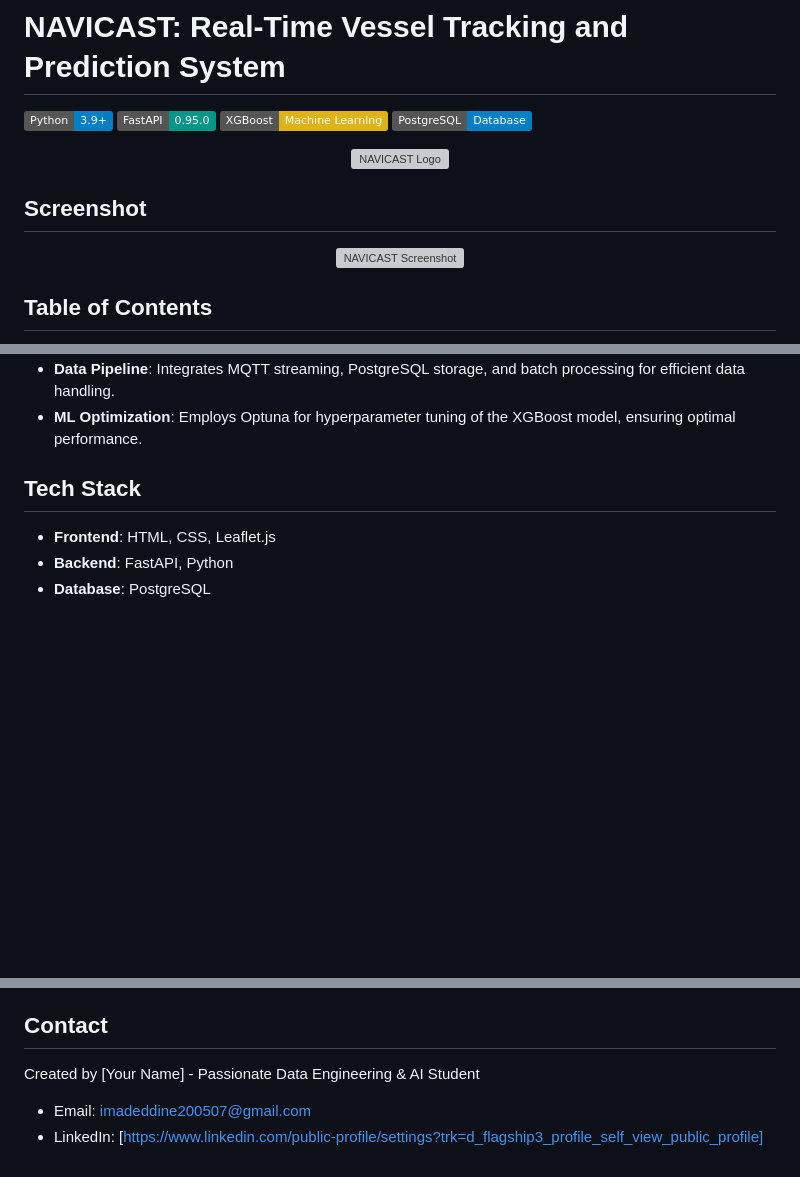
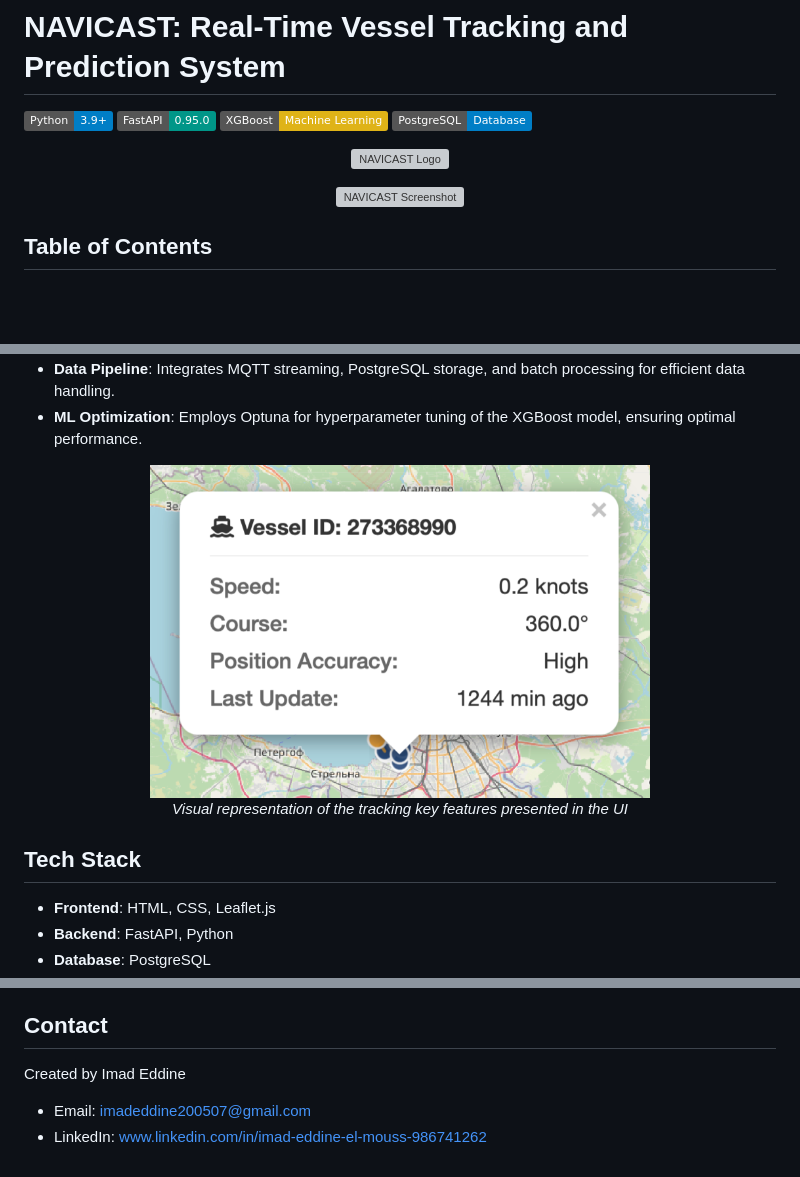
Before and after one commit to imaddde867/NaviCast, a Markdown page: README.md, 3 parts joined by grey strips. Rendered like a GitHub page; badges without logos; blank space fills up the shorter version; grey boxes are pictures that could not be loaded.

```diff
--- a/README.md
+++ b/README.md
@@ -9,7 +9,6 @@
   <img src="static/NAVICAST-logo/logo-white.svg" alt="NAVICAST Logo" width="300">
 </p>
 
-## Screenshot
 <p align="center">
   <img src="static/screenshot.png" alt="NAVICAST Screenshot" width="600">
 </p>
@@ -45,6 +44,11 @@ NAVICAST is an innovative, real-time vessel tracking and prediction system focus
 - **Data Pipeline**: Integrates MQTT streaming, PostgreSQL storage, and batch processing for efficient data handling.
 - **ML Optimization**: Employs Optuna for hyperparameter tuning of the XGBoost model, ensuring optimal performance.
 
+<p align="center">
+  <img src="static/features.png" alt="NAVICAST Features Visualization" width="500">
+  <br><em>Visual representation of the tracking key features presented in the UI</em>
+</p>
+
 ## Tech Stack
 - **Frontend**: HTML, CSS, Leaflet.js
 - **Backend**: FastAPI, Python
@@ -130,7 +142,7 @@ navicast/
 - The open-source community for tools like Leaflet.js, XGBoost, and PostgreSQL.
 
 ## Contact
-Created by [Your Name] - Passionate Data Engineering & AI Student
+Created by Imad Eddine
 
 - Email: imadeddine200507@gmail.com
-- LinkedIn: [https://www.linkedin.com/public-profile/settings?trk=d_flagship3_profile_self_view_public_profile]
+- LinkedIn: www.linkedin.com/in/imad-eddine-el-mouss-986741262
```
Also changed, not shown: other parts of README.md (+30 -22 lines).
